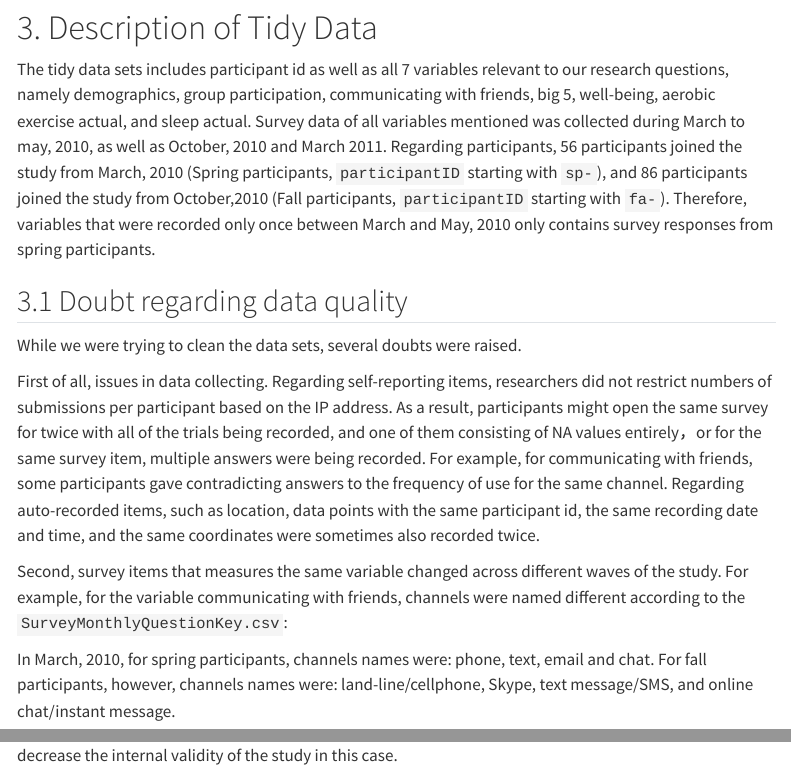
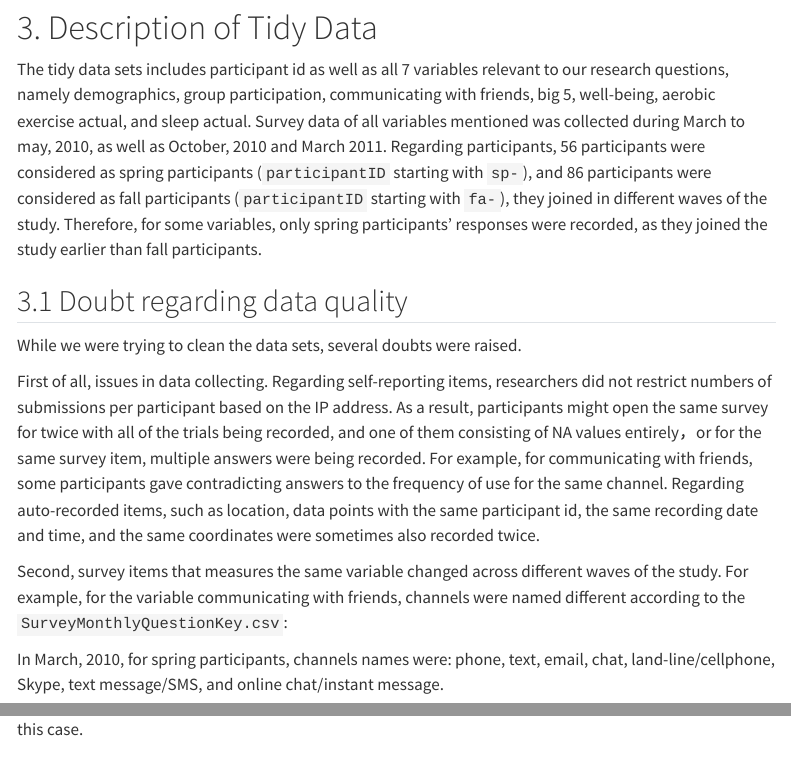
Before and after one commit to xinranliuva-ship-it/Strange_Group, a Quarto document (Final_Report.qmd): the page in a window 1100 px wide, from 5490 px down, and a second part further down, joined at a grey line. Rendered offline with R 4.5, knitr and Pandoc in place of Quarto, with nearby package versions; some code elsewhere in the file could not run offline; menus at the side of the page are left out; long lines of code are wrapped.

Commit message:
Update Final_Report.qmd
add part 3

````diff
--- a/Final_Report.qmd
+++ b/Final_Report.qmd
@@ -929,9 +929,11 @@ date_coordinates <- date_coordinates |>
 knitr::kable(head(date_coordinates), format = "pipe")
 ```
 
+
+
 # 3. Description of Tidy Data
 
-The tidy data sets includes participant id as well as all 7 variables relevant to our research questions, namely demographics, group participation, communicating with friends, big 5, well-being, aerobic exercise actual, and sleep actual. Survey data of all variables mentioned was collected during March to may, 2010, as well as October, 2010 and March 2011. Regarding participants, 56 participants joined the study from March, 2010 (Spring participants, `participantID` starting with `sp-`), and 86 participants joined the study from October,2010 (Fall participants, `participantID` starting with `fa-`). Therefore, variables that were recorded only once between March and May, 2010 only contains survey responses from spring participants.
+The tidy data sets includes participant id as well as all 7 variables relevant to our research questions, namely demographics, group participation, communicating with friends, big 5, well-being, aerobic exercise actual, and sleep actual. Survey data of all variables mentioned was collected during March to may, 2010, as well as October, 2010 and March 2011. Regarding participants, 56 participants were considered as spring participants (`participantID` starting with `sp-`), and 86 participants were considered as fall participants (`participantID` starting with `fa-`), they joined in different waves of the study. Therefore, for some variables, only spring participants' responses were recorded, as they joined the study earlier than fall participants.
 
 ## 3.1 Doubt regarding data quality
 
@@ -941,5 +943,5 @@ First of all, issues in data collecting. Regarding self-reporting items, researc
 
 Second, survey items that measures the same variable changed across different waves of the study. For example, for the variable communicating with friends, channels were named different according to the `SurveyMonthlyQuestionKey.csv`:
 
-In March, 2010, for spring participants, channels names were: phone, text, email and chat. For fall participants, however, channels names were: land-line/cellphone, Skype, text message/SMS, and online chat/instant message.
+In March, 2010, for spring participants, channels names were: phone, text, email, chat, land-line/cellphone, Skype, text message/SMS, and online chat/instant message.
 
````
Also changed, not shown: Final_Report.qmd (2 more changed lines).
